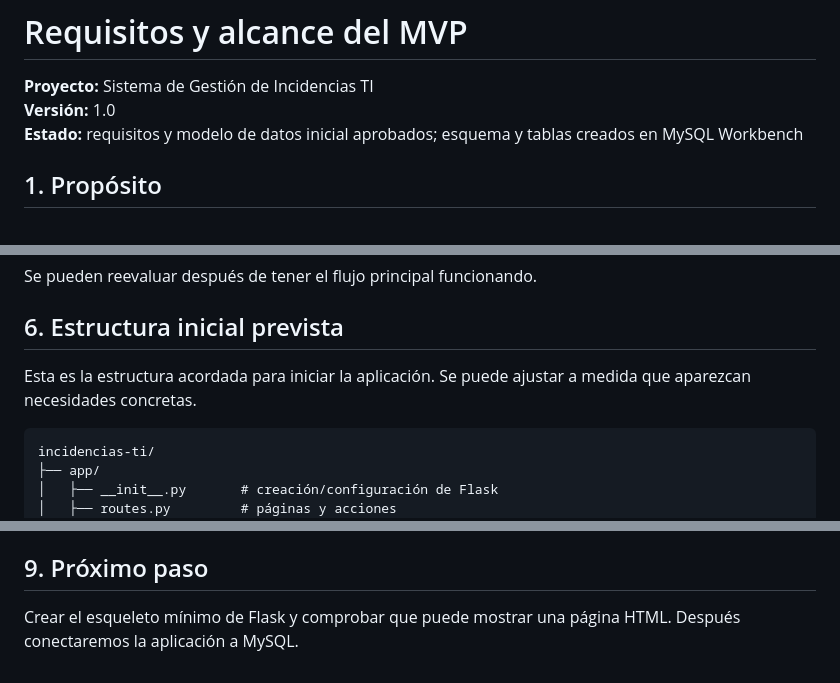
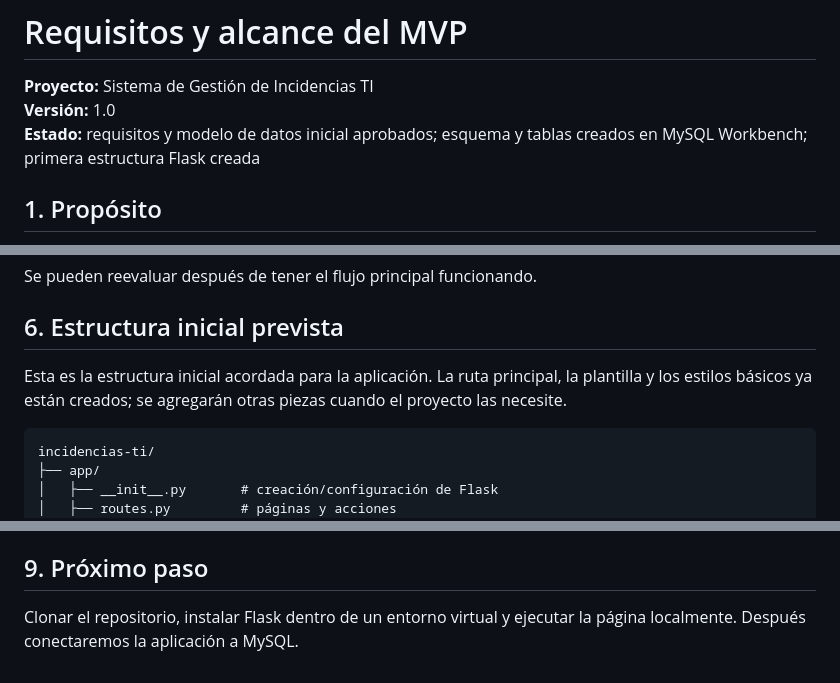
Before and after one commit to Mdara1122/sistema-gestion-incidencias-ti, a Markdown page: docs/requisitos-mvp.md, 3 parts joined by grey strips. Drawn GitHub-style.

Commit message:
Update project progress

````diff
--- a/docs/requisitos-mvp.md
+++ b/docs/requisitos-mvp.md
@@ -2,7 +2,7 @@
 
 **Proyecto:** Sistema de Gestión de Incidencias TI
 **Versión:** 1.0
-**Estado:** requisitos y modelo de datos inicial aprobados; esquema y tablas creados en MySQL Workbench
+**Estado:** requisitos y modelo de datos inicial aprobados; esquema y tablas creados en MySQL Workbench; primera estructura Flask creada
 
 ## 1. Propósito
 
@@ -64,7 +64,7 @@ Se pueden reevaluar después de tener el flujo principal funcionando.
 
 ## 6. Estructura inicial prevista
 
-Esta es la estructura acordada para iniciar la aplicación. Se puede ajustar a medida que aparezcan necesidades concretas.
+Esta es la estructura inicial acordada para la aplicación. La ruta principal, la plantilla y los estilos básicos ya están creados; se agregarán otras piezas cuando el proyecto las necesite.
 
 ```text
 incidencias-ti/
@@ -113,4 +113,4 @@ Las tres tablas (`usuarios`, `categorias`, `incidencias`) ya se crearon correcta
 
 ## 9. Próximo paso
 
-Crear el esqueleto mínimo de Flask y comprobar que puede mostrar una página HTML. Después conectaremos la aplicación a MySQL.
+Clonar el repositorio, instalar Flask dentro de un entorno virtual y ejecutar la página localmente. Después conectaremos la aplicación a MySQL.
````
